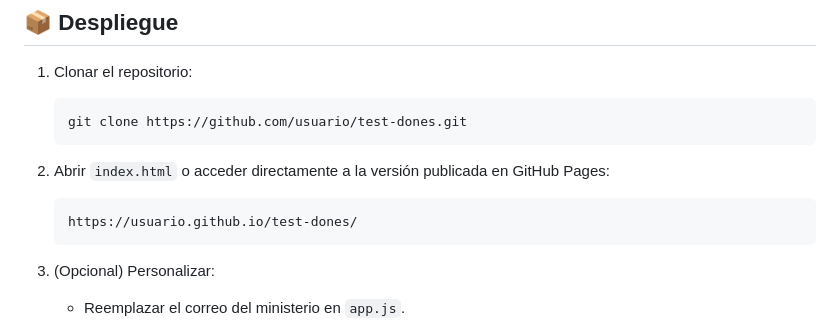
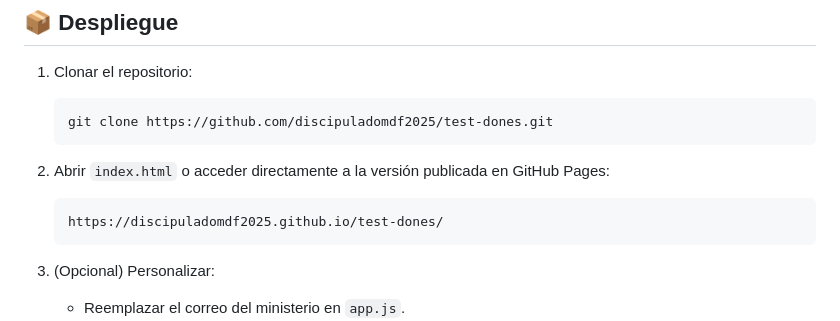
Before and after one commit to discipuladomdf2025/test-dones, a Markdown page: README.es.md, the part around the change. Drawn GitHub-style.

````diff
--- a/README.es.md
+++ b/README.es.md
@@ -47,12 +47,12 @@ Permite a los usuarios responder un conjunto de preguntas, obtener un resultado
 
 1. Clonar el repositorio:
    ```bash
-   git clone https://github.com/usuario/test-dones.git
+   git clone https://github.com/discipuladomdf2025/test-dones.git
    ```
 
 2. Abrir `index.html` o acceder directamente a la versión publicada en GitHub Pages:
    ```
-   https://usuario.github.io/test-dones/
+   https://discipuladomdf2025.github.io/test-dones/
    ```
 
 3. (Opcional) Personalizar:
````
